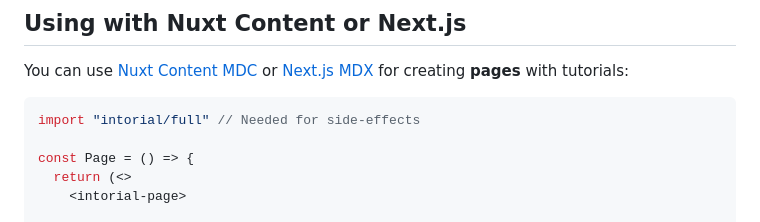
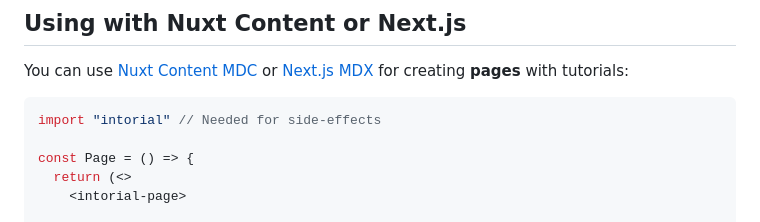
Before and after one commit to tokiory/intorial, a Markdown page: README.md, the part around the change. GitHub-like rendering.

````diff
--- a/README.md
+++ b/README.md
@@ -17,7 +17,7 @@ bun install intorial # Bun
 ## Using with Nuxt Content or Next.js
 You can use [Nuxt Content MDC](https://content.nuxt.com/usage/markdown) or [Next.js MDX](https://nextjs.org/docs/pages/building-your-application/configuring/mdx) for creating **pages** with tutorials:
 ```jsx
-import "intorial/full" // Needed for side-effects
+import "intorial" // Needed for side-effects
 
 const Page = () => {
   return (<>
````
